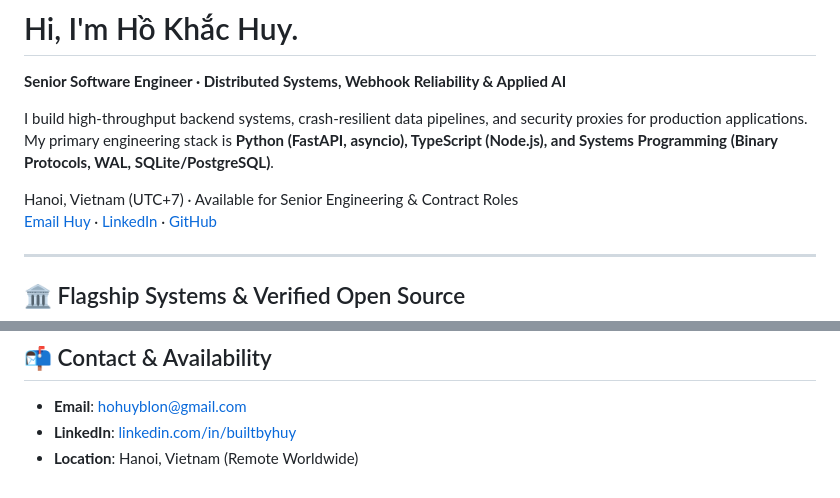
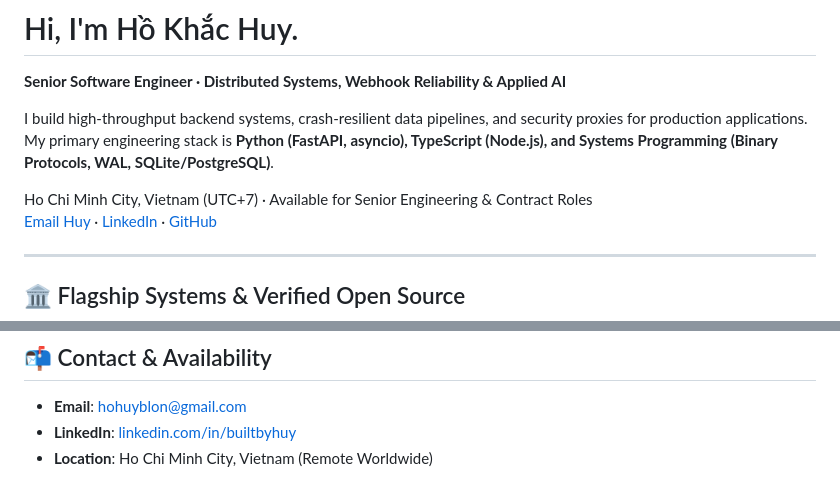
Before and after one commit to builtbyhuy/builtbyhuy, a Markdown page: README.md, 2 parts joined by grey strips. GitHub-like rendering.

Commit message:
Update location to Ho Chi Minh City to match profile metadata

```diff
--- a/README.md
+++ b/README.md
@@ -4,7 +4,7 @@
 
 I build high-throughput backend systems, crash-resilient data pipelines, and security proxies for production applications. My primary engineering stack is **Python (FastAPI, asyncio), TypeScript (Node.js), and Systems Programming (Binary Protocols, WAL, SQLite/PostgreSQL)**.
 
-Hanoi, Vietnam (UTC+7) · Available for Senior Engineering & Contract Roles
+Ho Chi Minh City, Vietnam (UTC+7) · Available for Senior Engineering & Contract Roles
 [Email Huy](mailto:hohuyblon@gmail.com) · [LinkedIn](https://www.linkedin.com/in/builtbyhuy/) · [GitHub](https://github.com/builtbyhuy)
 
 ---
@@ -55,4 +55,4 @@ Hanoi, Vietnam (UTC+7) · Available for Senior Engineering & Contract Roles
 
 * **Email**: [hohuyblon@gmail.com](mailto:hohuyblon@gmail.com)
 * **LinkedIn**: [linkedin.com/in/builtbyhuy](https://www.linkedin.com/in/builtbyhuy/)
-* **Location**: Hanoi, Vietnam (Remote Worldwide)
+* **Location**: Ho Chi Minh City, Vietnam (Remote Worldwide)
```
